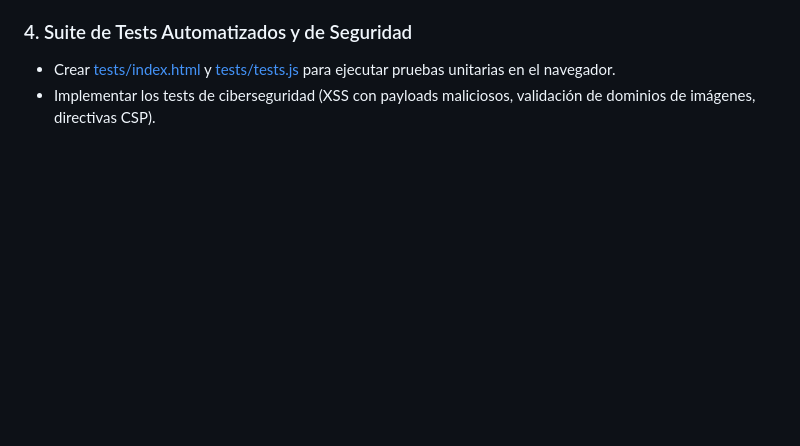
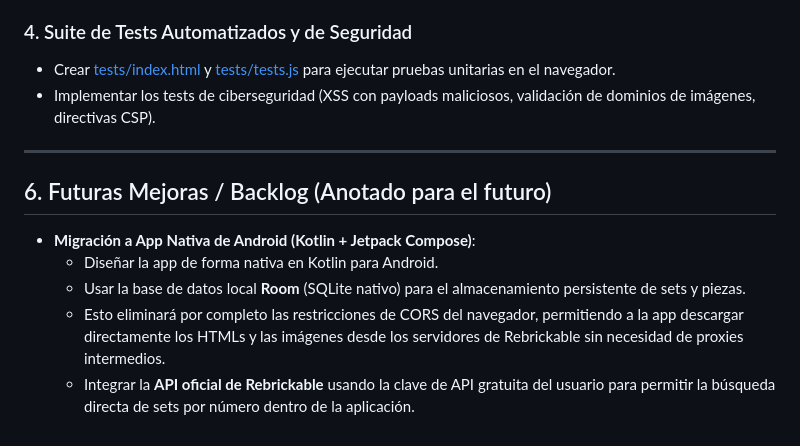
Before and after one commit to Jovilero/my_lego_app, a Markdown page: PROJECT_MEMORY.md, the part around the change. Rendered like a GitHub page; blank space fills up the shorter version.

Commit message:
docs: add Kotlin native app backlog to project memory

```diff
--- a/PROJECT_MEMORY.md
+++ b/PROJECT_MEMORY.md
@@ -54,3 +54,12 @@
 ### 4. Suite de Tests Automatizados y de Seguridad
 - Crear [tests/index.html](file:///a:/3-Ocio/4-Programacion/1-RepositoriosGIT/my_lego_app/tests/index.html) y [tests/tests.js](file:///a:/3-Ocio/4-Programacion/1-RepositoriosGIT/my_lego_app/tests/tests.js) para ejecutar pruebas unitarias en el navegador.
 - Implementar los tests de ciberseguridad (XSS con payloads maliciosos, validación de dominios de imágenes, directivas CSP).
+
+---
+
+## 6. Futuras Mejoras / Backlog (Anotado para el futuro)
+- **Migración a App Nativa de Android (Kotlin + Jetpack Compose)**:
+  - Diseñar la app de forma nativa en Kotlin para Android.
+  - Usar la base de datos local **Room** (SQLite nativo) para el almacenamiento persistente de sets y piezas.
+  - Esto eliminará por completo las restricciones de CORS del navegador, permitiendo a la app descargar directamente los HTMLs y las imágenes desde los servidores de Rebrickable sin necesidad de proxies intermedios.
+  - Integrar la **API oficial de Rebrickable** usando la clave de API gratuita del usuario para permitir la búsqueda directa de sets por número dentro de la aplicación.
```
